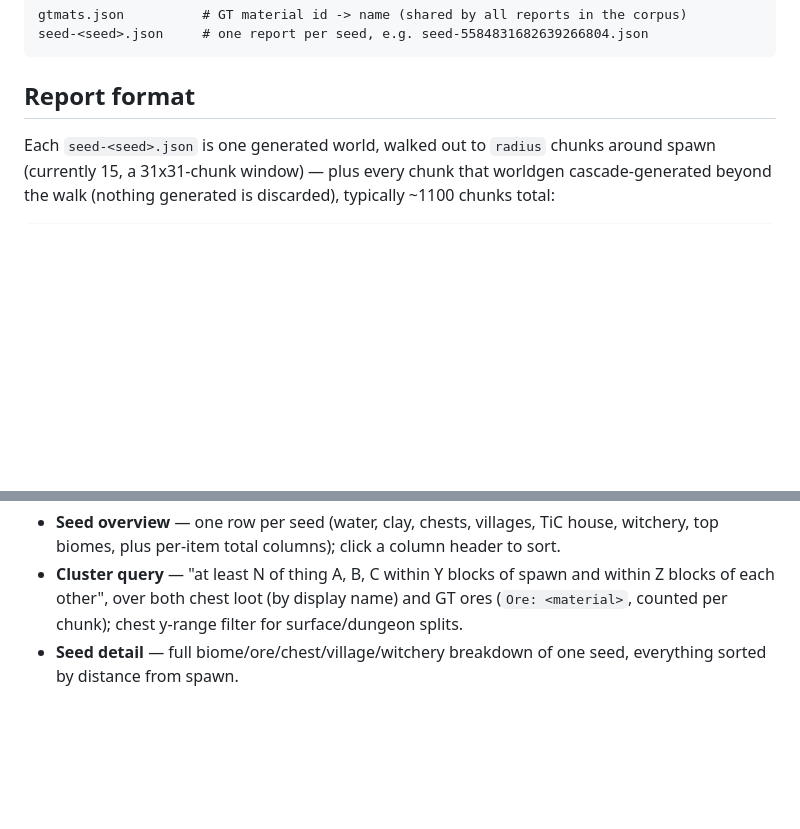
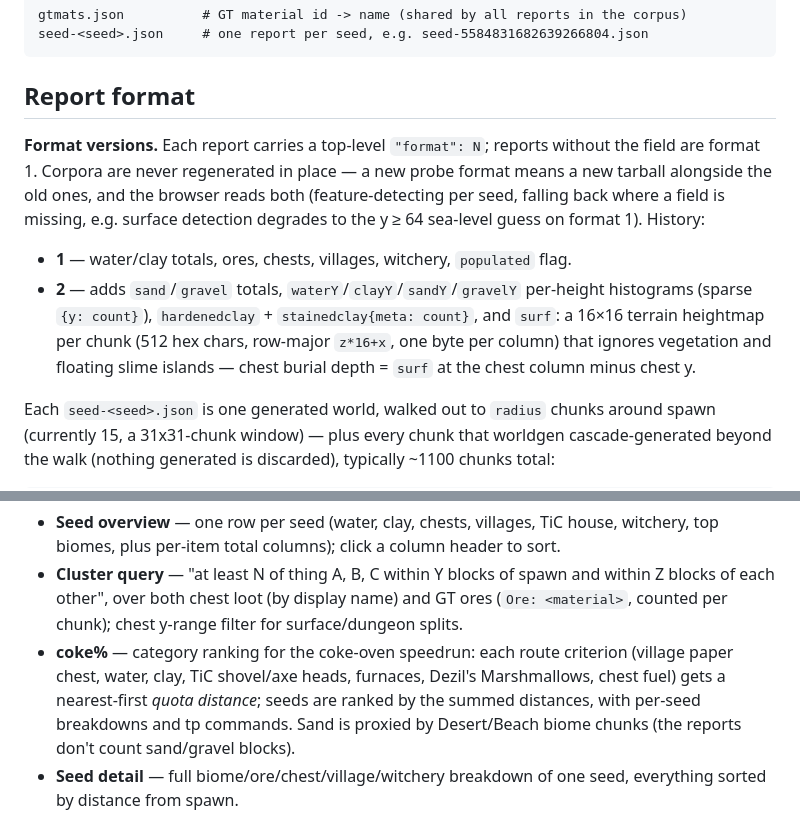
Before and after one commit to OrderedSet86/gtnh-seedlib, a Markdown page: README.md, 2 parts joined by grey strips. Drawn GitHub-style; blank space fills up the shorter version.

Commit message:
Version 1 version 2

````diff
--- a/README.md
+++ b/README.md
@@ -34,6 +34,20 @@ seed-<seed>.json     # one report per seed, e.g. seed-5584831682639266804.json
 ```
 
 ## Report format
+
+**Format versions.** Each report carries a top-level `"format": N`; reports
+without the field are format 1. Corpora are never regenerated in place — a new
+probe format means a new tarball alongside the old ones, and the browser reads
+both (feature-detecting per seed, falling back where a field is missing, e.g.
+surface detection degrades to the y ≥ 64 sea-level guess on format 1). History:
+
+- **1** — water/clay totals, ores, chests, villages, witchery, `populated` flag.
+- **2** — adds `sand`/`gravel` totals, `waterY`/`clayY`/`sandY`/`gravelY`
+  per-height histograms (sparse `{y: count}`), `hardenedclay` +
+  `stainedclay{meta: count}`, and `surf`: a 16×16 terrain heightmap per chunk
+  (512 hex chars, row-major `z*16+x`, one byte per column) that ignores
+  vegetation and floating slime islands — chest burial depth = `surf` at the
+  chest column minus chest y.
 
 Each `seed-<seed>.json` is one generated world, walked out to `radius` chunks
 around spawn (currently 15, a 31x31-chunk window) — plus every chunk that worldgen
@@ -149,6 +163,12 @@ browser/run.sh        # needs uv; or: pip install -r browser/requirements.txt
   and within Z blocks of each other", over both chest loot (by display name)
   and GT ores (`Ore: <material>`, counted per chunk); chest y-range filter
   for surface/dungeon splits.
+- **coke%** — category ranking for the coke-oven speedrun: each route
+  criterion (village paper chest, water, clay, TiC shovel/axe heads, furnaces,
+  Dezil's Marshmallows, chest fuel) gets a nearest-first *quota distance*;
+  seeds are ranked by the summed distances, with per-seed breakdowns and tp
+  commands. Sand is proxied by Desert/Beach biome chunks (the reports don't
+  count sand/gravel blocks).
 - **Seed detail** — full biome/ore/chest/village/witchery breakdown of one
   seed, everything sorted by distance from spawn.
 
````
